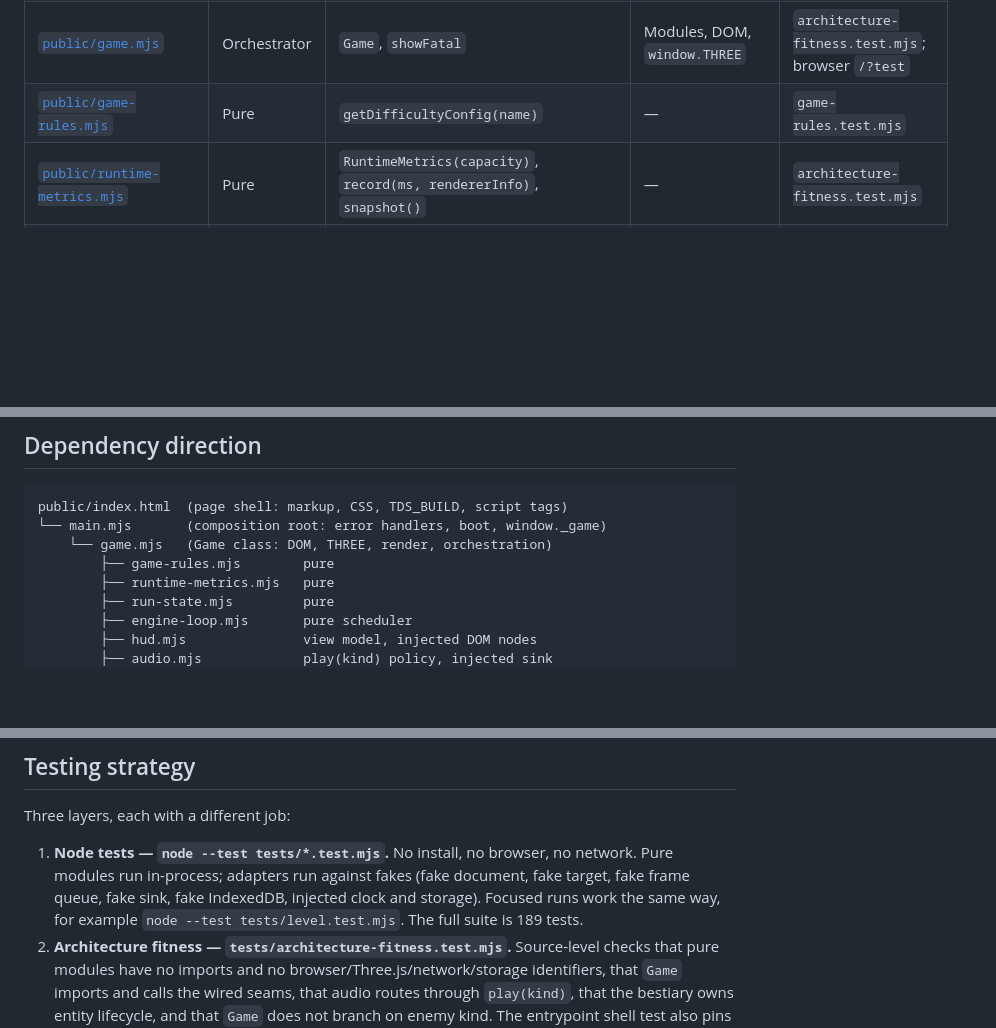
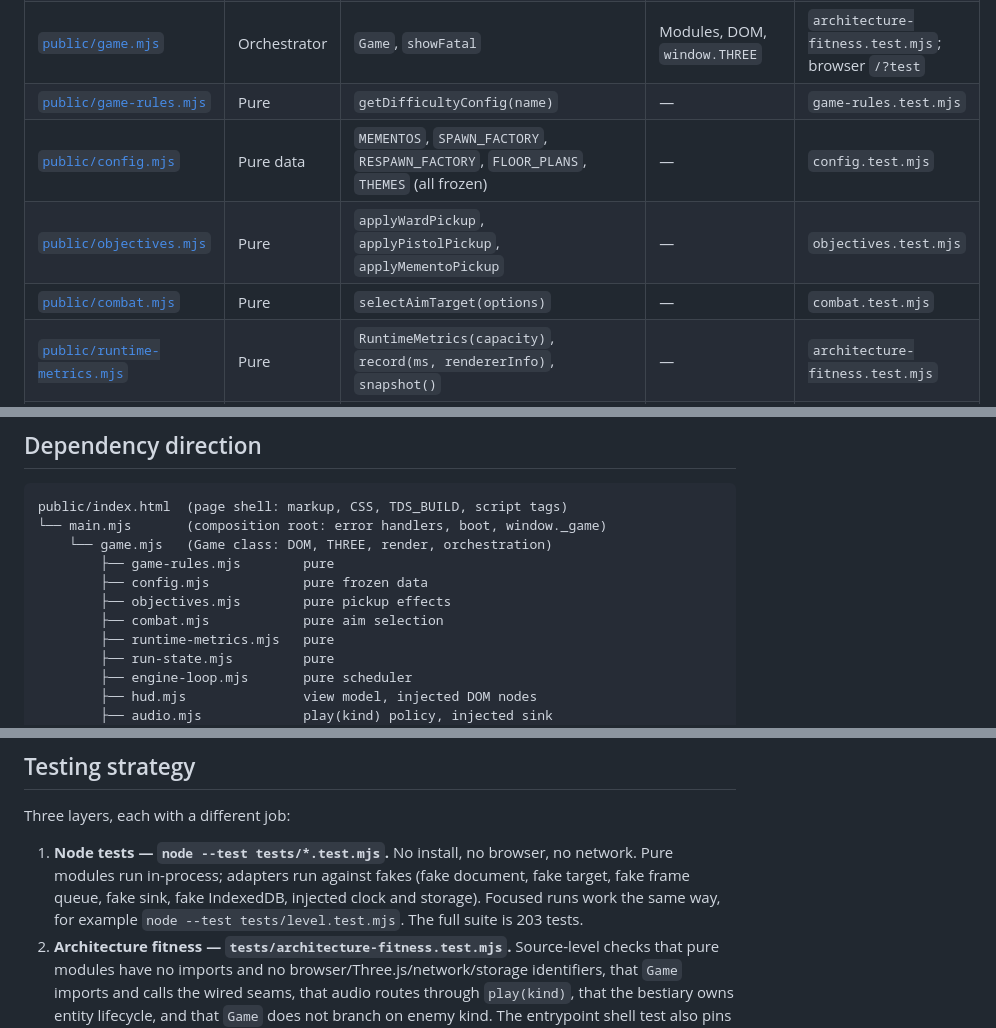
Before and after one commit to corderogerardo/torres-del-sisal-game, a Markdown page: docs/architecture.md, 3 parts joined by grey strips. GitHub-like rendering; blank space fills up the shorter version.

```diff
--- a/docs/architecture.md
+++ b/docs/architecture.md
@@ -22,6 +22,9 @@ and `public/game.mjs` owns the `Game` class and the remaining orchestration.
 | [`public/main.mjs`](../public/main.mjs) | Composition root | None exported; installs error handlers and sets `window._game` once | `Game`, `showFatal`, DOM, `window` | `architecture-fitness.test.mjs` |
 | [`public/game.mjs`](../public/game.mjs) | Orchestrator | `Game`, `showFatal` | Modules, DOM, `window.THREE` | `architecture-fitness.test.mjs`; browser `/?test` |
 | [`public/game-rules.mjs`](../public/game-rules.mjs) | Pure | `getDifficultyConfig(name)` | — | `game-rules.test.mjs` |
+| [`public/config.mjs`](../public/config.mjs) | Pure data | `MEMENTOS`, `SPAWN_FACTORY`, `RESPAWN_FACTORY`, `FLOOR_PLANS`, `THEMES` (all frozen) | — | `config.test.mjs` |
+| [`public/objectives.mjs`](../public/objectives.mjs) | Pure | `applyWardPickup`, `applyPistolPickup`, `applyMementoPickup` | — | `objectives.test.mjs` |
+| [`public/combat.mjs`](../public/combat.mjs) | Pure | `selectAimTarget(options)` | — | `combat.test.mjs` |
 | [`public/runtime-metrics.mjs`](../public/runtime-metrics.mjs) | Pure | `RuntimeMetrics(capacity)`, `record(ms, rendererInfo)`, `snapshot()` | — | `architecture-fitness.test.mjs` |
 | [`public/run-state.mjs`](../public/run-state.mjs) | Pure | `createRunState(options)`, `stepRunState(state, dt, frame)` → `{ state, events }` | Resolved difficulty config; frame observations as data | `run-state.test.mjs` |
 | [`public/engine-loop.mjs`](../public/engine-loop.mjs) | Pure scheduler | `createGameLoop(options)` → `{ start, stop, isRunning, tick }` | `requestFrame`, `cancelFrame`, `now`, `update`, `render` | `engine-loop.test.mjs` |
@@ -50,6 +53,9 @@ public/index.html  (page shell: markup, CSS, TDS_BUILD, script tags)
 └── main.mjs       (composition root: error handlers, boot, window._game)
     └── game.mjs   (Game class: DOM, THREE, render, orchestration)
         ├── game-rules.mjs        pure
+        ├── config.mjs            pure frozen data
+        ├── objectives.mjs        pure pickup effects
+        ├── combat.mjs            pure aim selection
         ├── runtime-metrics.mjs   pure
         ├── run-state.mjs         pure
         ├── engine-loop.mjs       pure scheduler
@@ -206,7 +212,7 @@ Three layers, each with a different job:
    Pure modules run in-process; adapters run against fakes (fake document, fake target,
    fake frame queue, fake sink, fake IndexedDB, injected clock and storage). Focused
    runs work the same way, for example `node --test tests/level.test.mjs`. The full
-   suite is 189 tests.
+   suite is 203 tests.
 2. **Architecture fitness — `tests/architecture-fitness.test.mjs`.** Source-level
    checks that pure modules have no imports and no browser/Three.js/network/storage
    identifiers, that `Game` imports and calls the wired seams, that audio routes through
```
Also changed, not shown: other parts of docs/architecture.md (+1 -1 lines), README.md (+3 -0 lines), odd/tasks/architecture-review-deepening.md (+8 -0 lines).
